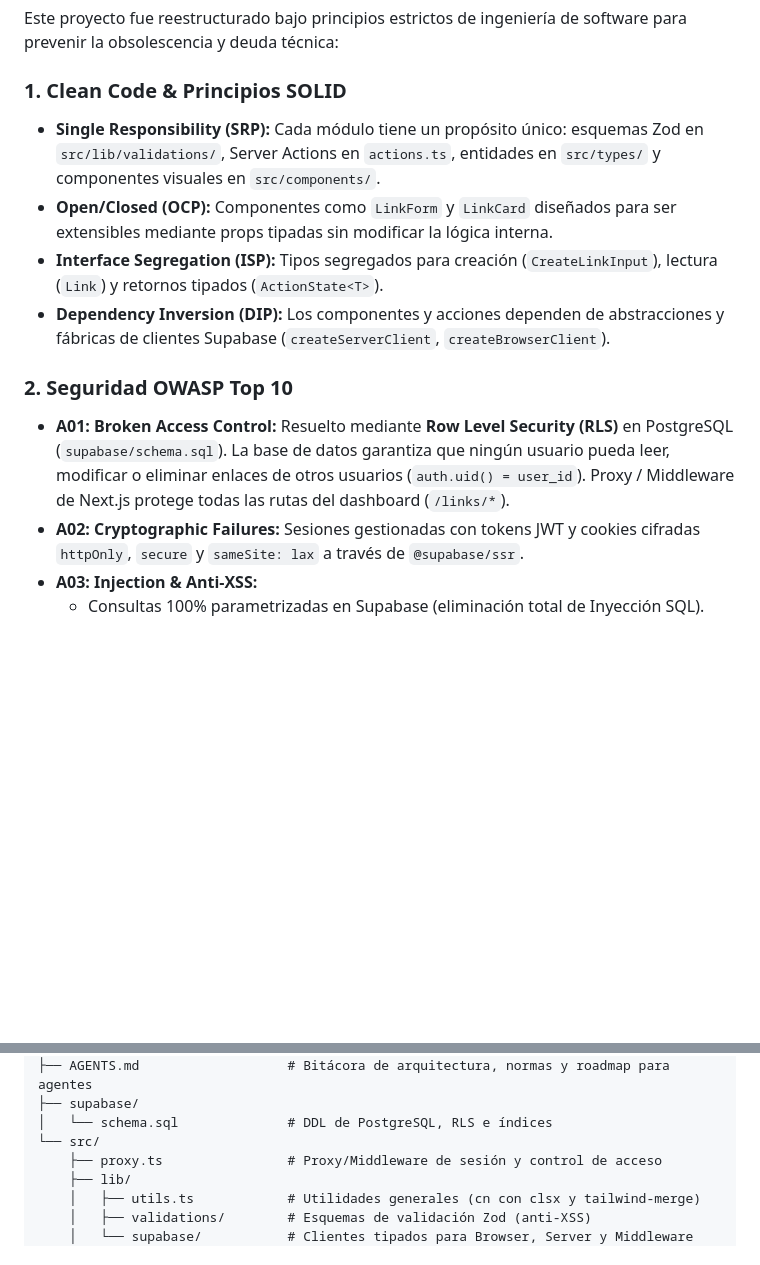
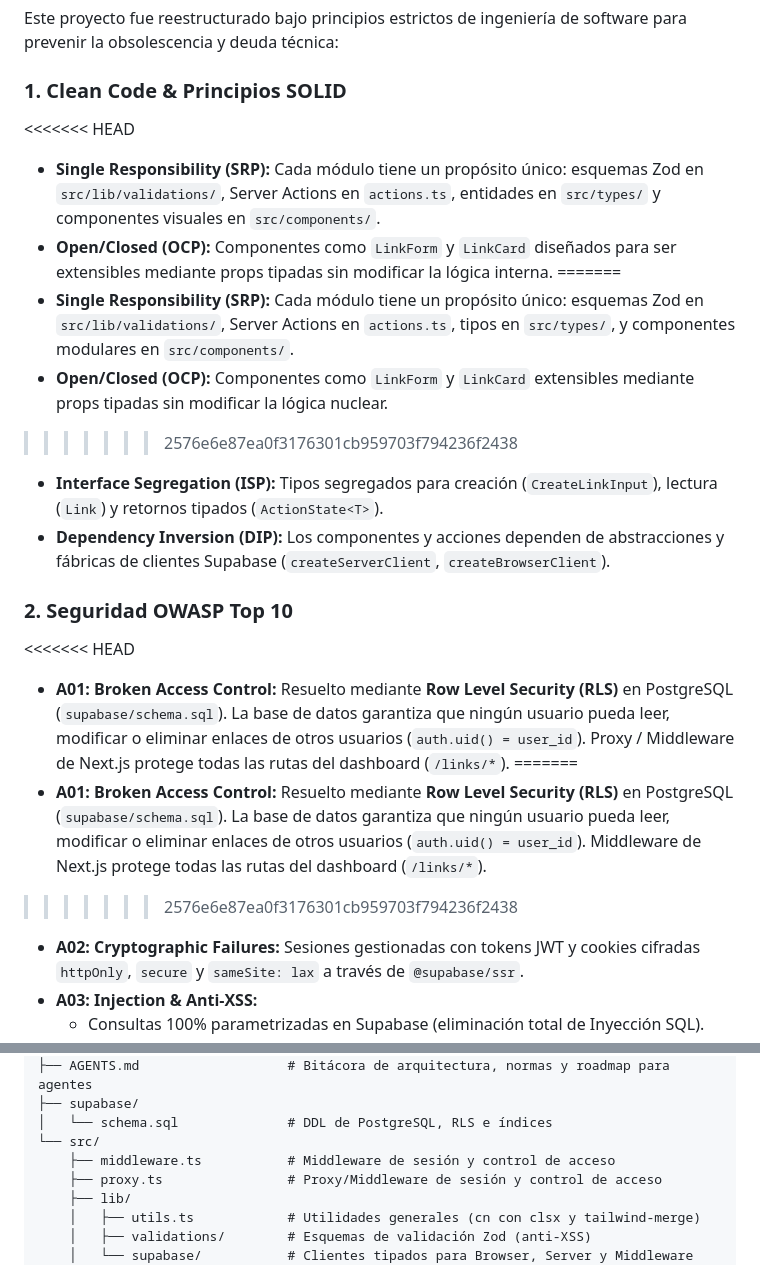
Before and after one commit to vtorresm/favorites-links, a Markdown page: README.md, 2 parts joined by grey strips. Drawn GitHub-style; blank space fills up the shorter version.

```diff
--- a/README.md
+++ b/README.md
@@ -22,13 +22,22 @@
 Este proyecto fue reestructurado bajo principios estrictos de ingeniería de software para prevenir la obsolescencia y deuda técnica:
 
 ### 1. Clean Code & Principios SOLID
+<<<<<<< HEAD
 - **Single Responsibility (SRP):** Cada módulo tiene un propósito único: esquemas Zod en `src/lib/validations/`, Server Actions en `actions.ts`, entidades en `src/types/` y componentes visuales en `src/components/`.
 - **Open/Closed (OCP):** Componentes como `LinkForm` y `LinkCard` diseñados para ser extensibles mediante props tipadas sin modificar la lógica interna.
+=======
+- **Single Responsibility (SRP):** Cada módulo tiene un propósito único: esquemas Zod en `src/lib/validations/`, Server Actions en `actions.ts`, tipos en `src/types/`, y componentes modulares en `src/components/`.
+- **Open/Closed (OCP):** Componentes como `LinkForm` y `LinkCard` extensibles mediante props tipadas sin modificar la lógica nuclear.
+>>>>>>> 2576e6e87ea0f3176301cb959703f794236f2438
 - **Interface Segregation (ISP):** Tipos segregados para creación (`CreateLinkInput`), lectura (`Link`) y retornos tipados (`ActionState<T>`).
 - **Dependency Inversion (DIP):** Los componentes y acciones dependen de abstracciones y fábricas de clientes Supabase (`createServerClient`, `createBrowserClient`).
 
 ### 2. Seguridad OWASP Top 10
+<<<<<<< HEAD
 - **A01: Broken Access Control:** Resuelto mediante **Row Level Security (RLS)** en PostgreSQL (`supabase/schema.sql`). La base de datos garantiza que ningún usuario pueda leer, modificar o eliminar enlaces de otros usuarios (`auth.uid() = user_id`). Proxy / Middleware de Next.js protege todas las rutas del dashboard (`/links/*`).
+=======
+- **A01: Broken Access Control:** Resuelto mediante **Row Level Security (RLS)** en PostgreSQL (`supabase/schema.sql`). La base de datos garantiza que ningún usuario pueda leer, modificar o eliminar enlaces de otros usuarios (`auth.uid() = user_id`). Middleware de Next.js protege todas las rutas del dashboard (`/links/*`).
+>>>>>>> 2576e6e87ea0f3176301cb959703f794236f2438
 - **A02: Cryptographic Failures:** Sesiones gestionadas con tokens JWT y cookies cifradas `httpOnly`, `secure` y `sameSite: lax` a través de `@supabase/ssr`.
 - **A03: Injection & Anti-XSS:**
   - Consultas 100% parametrizadas en Supabase (eliminación total de Inyección SQL).
@@ -58,6 +67,7 @@ favorites-links/
 ├── supabase/
 │   └── schema.sql              # DDL de PostgreSQL, RLS e índices
 └── src/
+    ├── middleware.ts           # Middleware de sesión y control de acceso
     ├── proxy.ts                # Proxy/Middleware de sesión y control de acceso
     ├── lib/
     │   ├── utils.ts            # Utilidades generales (cn con clsx y tailwind-merge)
```
